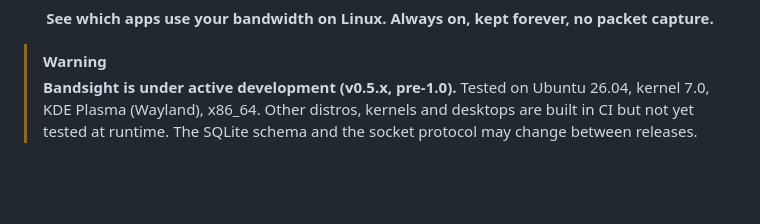
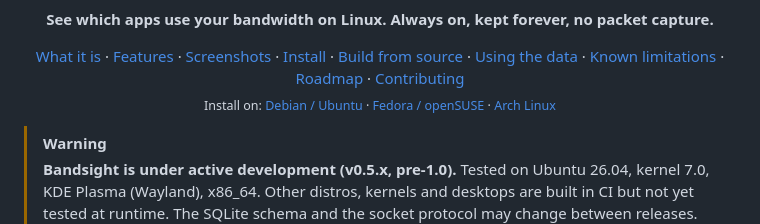
Before and after one commit to Isuru-rana/bandsight, a Markdown page: README.md, the part around the change. Rendered like a GitHub page; blank space fills up the shorter version.

Commit message:
README: quick links to the main sections and install steps

```diff
--- a/README.md
+++ b/README.md
@@ -6,6 +6,23 @@
 </p>
 
 <p align="center"><b>See which apps use your bandwidth on Linux. Always on, kept forever, no packet capture.</b></p>
+
+<p align="center">
+  <a href="#what-it-is">What it is</a> ·
+  <a href="#features">Features</a> ·
+  <a href="#screenshots">Screenshots</a> ·
+  <a href="#install">Install</a> ·
+  <a href="#build-from-source">Build from source</a> ·
+  <a href="#using-the-data-directly">Using the data</a> ·
+  <a href="#known-limitations">Known limitations</a> ·
+  <a href="#roadmap">Roadmap</a> ·
+  <a href="#contributing">Contributing</a>
+  <br>
+  <sub>Install on:
+  <a href="#debian--ubuntu-debian-12-ubuntu-2404">Debian / Ubuntu</a> ·
+  <a href="#fedora--opensuse">Fedora / openSUSE</a> ·
+  <a href="#arch-linux">Arch Linux</a></sub>
+</p>
 
 > [!WARNING]
 > **Bandsight is under active development (v0.5.x, pre-1.0).**
```
